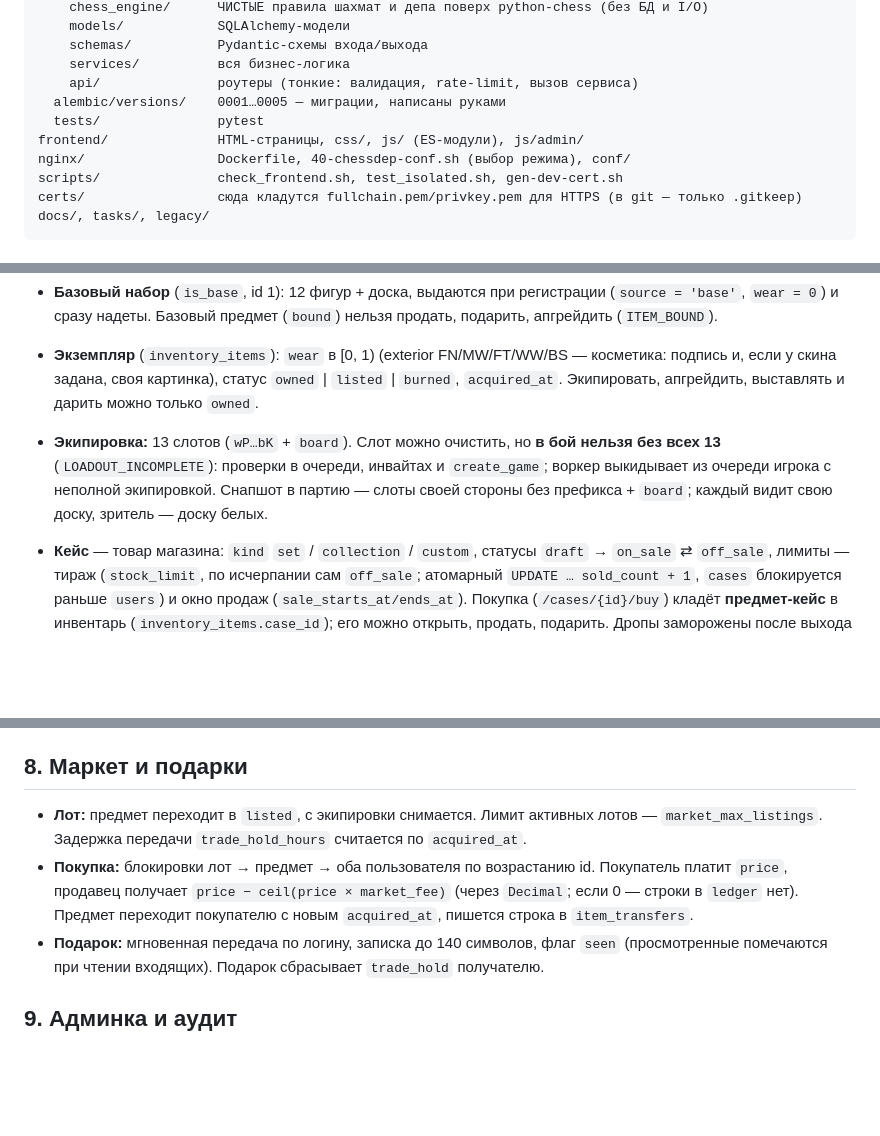
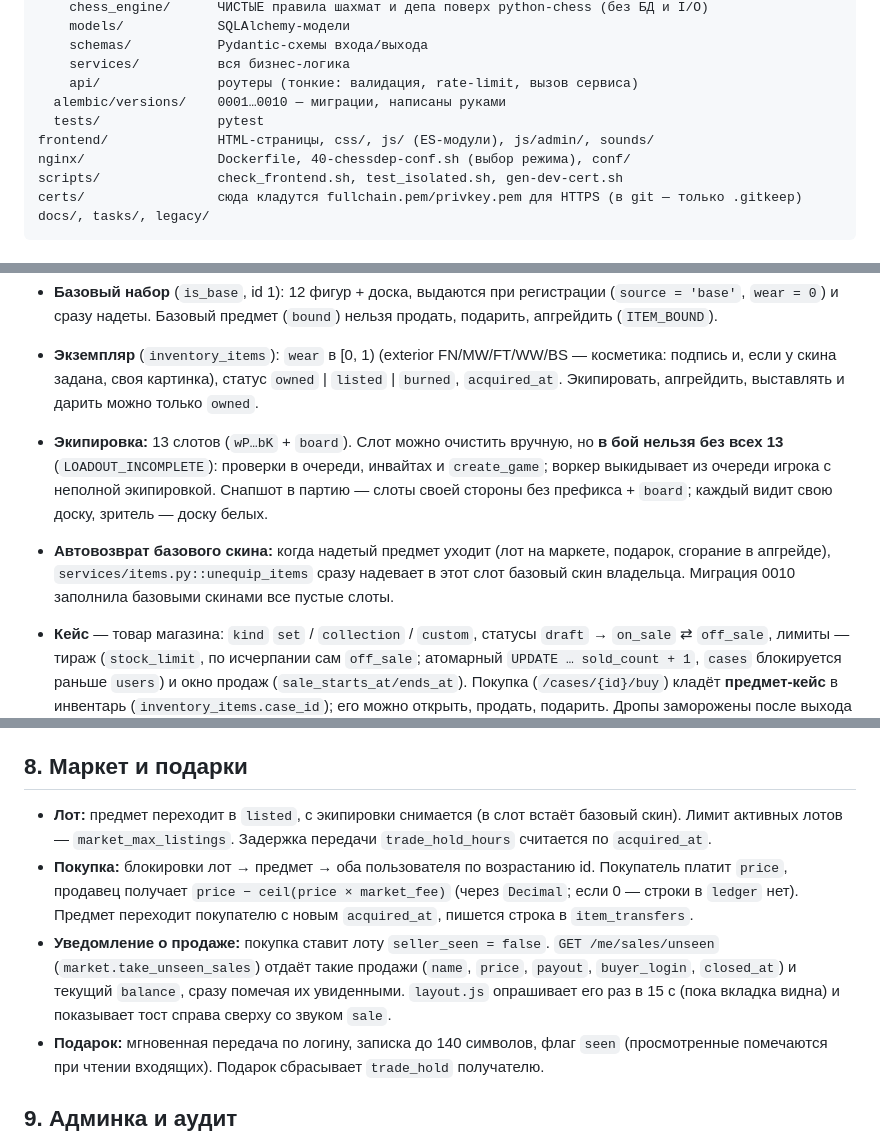
Before and after one commit to Nick1t0s/ChessDep, a Markdown page: docs/ARCHITECTURE.md, 3 parts joined by grey strips. GitHub-like rendering; blank space fills up the shorter version.

```diff
--- a/docs/ARCHITECTURE.md
+++ b/docs/ARCHITECTURE.md
@@ -74,9 +74,9 @@ backend/
     schemas/           Pydantic-схемы входа/выхода
     services/          вся бизнес-логика
     api/               роутеры (тонкие: валидация, rate-limit, вызов сервиса)
-  alembic/versions/    0001…0005 — миграции, написаны руками
+  alembic/versions/    0001…0010 — миграции, написаны руками
   tests/               pytest
-frontend/              HTML-страницы, css/, js/ (ES-модули), js/admin/
+frontend/              HTML-страницы, css/, js/ (ES-модули), js/admin/, sounds/
 nginx/                 Dockerfile, 40-chessdep-conf.sh (выбор режима), conf/
 scripts/               check_frontend.sh, test_isolated.sh, gen-dev-cert.sh
 certs/                 сюда кладутся fullchain.pem/privkey.pem для HTTPS (в git — только .gitkeep)
@@ -251,7 +252,8 @@ docs/, tasks/, legacy/
 - **Скин** (`item_defs`): `kind` (`piece`/`board`), `set_id`, у фигур — `collection_id`, `side`, `piece_type`; редкость задаётся вручную; `asset` — `{"type": "png", "image": "<sha256>", "exteriors": {FN…BS: "<sha256>"}}` (ссылки на `skin_images`, см. ниже). `image` — превью скина, `exteriors` — обязательные картинки всех пяти качеств (`schemas/items.py::resolve_image`). Экземпляр отдаёт свою картинку в `ItemOut.image` / `ListingItemOut.image`, в снапшот партии кладётся `image` надетого экземпляра (`docs/contracts-skins.md` §8).
 - **Базовый набор** (`is_base`, id 1): 12 фигур + доска, выдаются при регистрации (`source = 'base'`, `wear = 0`) и сразу надеты. Базовый предмет (`bound`) нельзя продать, подарить, апгрейдить (`ITEM_BOUND`).
 - **Экземпляр** (`inventory_items`): `wear` в [0, 1) (exterior FN/MW/FT/WW/BS — косметика: подпись и, если у скина задана, своя картинка), статус `owned` | `listed` | `burned`, `acquired_at`. Экипировать, апгрейдить, выставлять и дарить можно только `owned`.
-- **Экипировка:** 13 слотов (`wP…bK` + `board`). Слот можно очистить, но **в бой нельзя без всех 13** (`LOADOUT_INCOMPLETE`): проверки в очереди, инвайтах и `create_game`; воркер выкидывает из очереди игрока с неполной экипировкой. Снапшот в партию — слоты своей стороны без префикса + `board`; каждый видит свою доску, зритель — доску белых.
+- **Экипировка:** 13 слотов (`wP…bK` + `board`). Слот можно очистить вручную, но **в бой нельзя без всех 13** (`LOADOUT_INCOMPLETE`): проверки в очереди, инвайтах и `create_game`; воркер выкидывает из очереди игрока с неполной экипировкой. Снапшот в партию — слоты своей стороны без префикса + `board`; каждый видит свою доску, зритель — доску белых.
+- **Автовозврат базового скина:** когда надетый предмет уходит (лот на маркете, подарок, сгорание в апгрейде), `services/items.py::unequip_items` сразу надевает в этот слот базовый скин владельца. Миграция 0010 заполнила базовыми скинами все пустые слоты.
 - **Кейс** — товар магазина: `kind` `set` / `collection` / `custom`, статусы `draft` → `on_sale` ⇄ `off_sale`, лимиты — тираж (`stock_limit`, по исчерпании сам `off_sale`; атомарный `UPDATE … sold_count + 1`, `cases` блокируется раньше `users`) и окно продаж (`sale_starts_at/ends_at`). Покупка (`/cases/{id}/buy`) кладёт **предмет-кейс** в инвентарь (`inventory_items.case_id`); его можно открыть, продать, подарить. Дропы заморожены после выхода из черновика, поэтому купленный кейс открывается всегда.
 - **Открытие** (`services/cases.py::open_case_item`, `POST /inventory/{id}/open`). Порядок вызовов RNG **зафиксирован**, на нём держатся тесты:
   1. предмет-кейс → `burned`;
@@ -268,8 +270,9 @@ docs/, tasks/, legacy/
 - **Сид** (`app/seed_data.py::seed_rows`): базовый набор (скины 1–13) и Genesis (коллекция — скины 14–25, доски 26–27, кейс 1 по набору), пул награды; asset — `seed_skins.seed_asset(code)`: картинка из `app/seed_images/<code>.png` основной и во всех качествах. Использует `conftest.py` (вместе с `seed_image_rows()` для `skin_images`). Сиды миграций заморожены: `seed_data_v1.py` (0003), `seed_data_v2.py` (0006), `seed_data_v3.py` (0007, цветные заглушки) — не менять.
 
 ## 8. Маркет и подарки
-- **Лот:** предмет переходит в `listed`, с экипировки снимается. Лимит активных лотов — `market_max_listings`. Задержка передачи `trade_hold_hours` считается по `acquired_at`.
+- **Лот:** предмет переходит в `listed`, с экипировки снимается (в слот встаёт базовый скин). Лимит активных лотов — `market_max_listings`. Задержка передачи `trade_hold_hours` считается по `acquired_at`.
 - **Покупка:** блокировки лот → предмет → оба пользователя по возрастанию id. Покупатель платит `price`, продавец получает `price − ceil(price × market_fee)` (через `Decimal`; если 0 — строки в `ledger` нет). Предмет переходит покупателю с новым `acquired_at`, пишется строка в `item_transfers`.
+- **Уведомление о продаже:** покупка ставит лоту `seller_seen = false`. `GET /me/sales/unseen` (`market.take_unseen_sales`) отдаёт такие продажи (`name`, `price`, `payout`, `buyer_login`, `closed_at`) и текущий `balance`, сразу помечая их увиденными. `layout.js` опрашивает его раз в 15 с (пока вкладка видна) и показывает тост справа сверху со звуком `sale`.
 - **Подарок:** мгновенная передача по логину, записка до 140 символов, флаг `seen` (просмотренные помечаются при чтении входящих). Подарок сбрасывает `trade_hold` получателю.
 
 ## 9. Админка и аудит
```
Also changed, not shown: other parts of docs/ARCHITECTURE.md (+5 -2 lines), docs/contracts-collections.md (+1 -1 lines).
